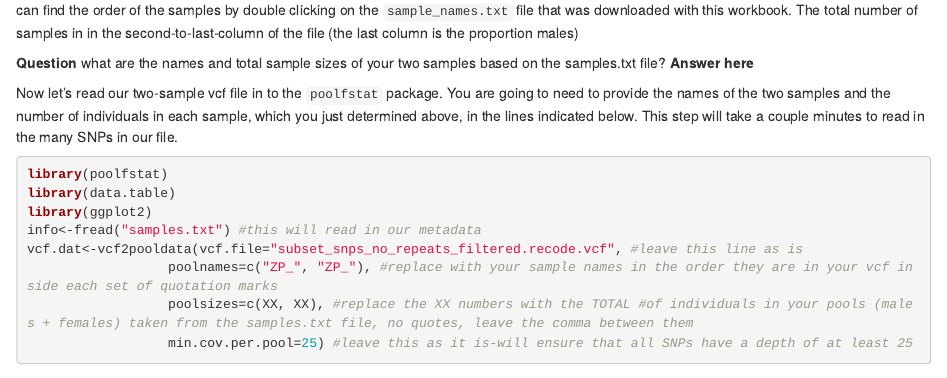
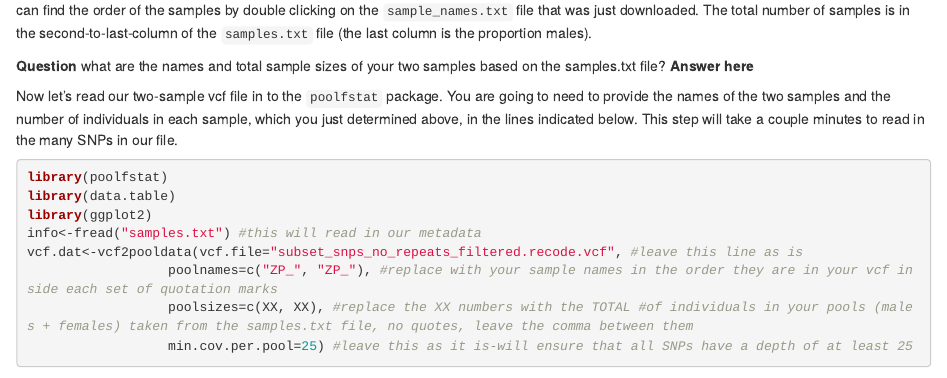
Before and after one commit to ericksonp/bio327_w11_s24, an R Markdown document (Lab_week11_S24.Rmd): the page in a window 1100 px wide, from 460 px down. Rendered offline with R 4.5, knitr and Pandoc, with nearby package versions; some code elsewhere in the file could not run offline.

Commit message:
Add files via upload

````diff
--- a/Lab_week11_S24.Rmd
+++ b/Lab_week11_S24.Rmd
@@ -15,7 +15,7 @@ scp NETID@spydur:~/shared_perickso/your_name_folder/Lab8/subset_snps_no_repeats_
 scp NETID@spydur:~/shared_perickso/your_name_folder/Lab8/sample_names.txt ./
 
 ```
-We are going to need to tell our R package the names of our samples and pool sizes (# of individuals that were pooled) of our two samples. You can find the order of the samples by double clicking on the `sample_names.txt` file that was downloaded with this workbook. The total number of samples in in the second-to-last-column of the file (the last column is the proportion males)
+We are going to need to tell our R package the names of our samples and pool sizes (# of individuals that were pooled) of our two samples. You can find the order of the samples by double clicking on the `sample_names.txt` file that was just downloaded. The total number of samples is in the second-to-last-column of the `samples.txt` file (the last column is the proportion males).
 
 **Question** what are the names and total sample sizes of your two samples based on the samples.txt file?
 **Answer here**
````
